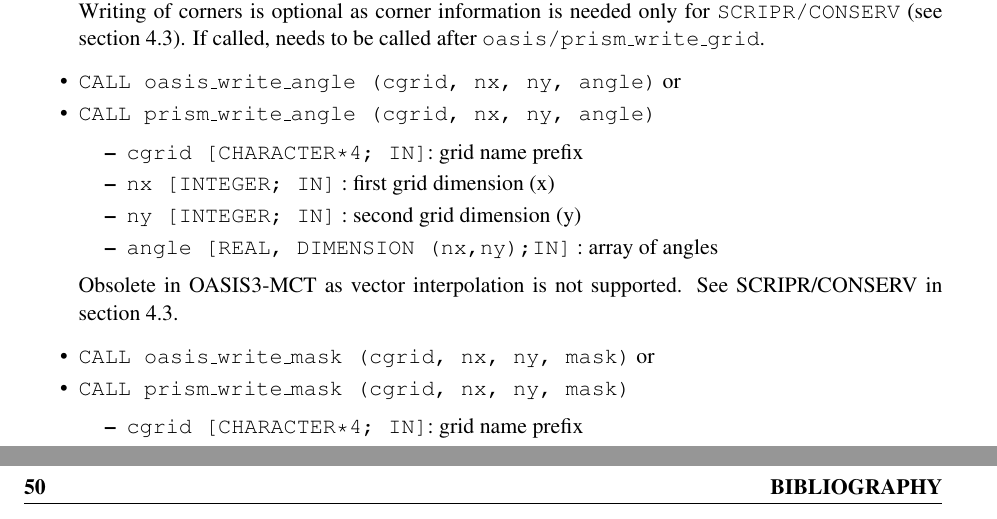
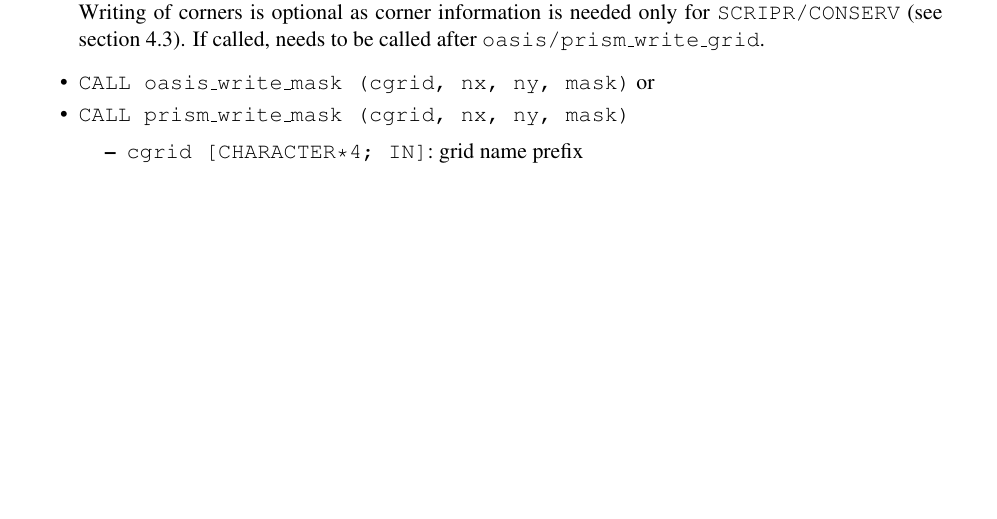
Before and after one commit to COSIMA/oasis3-mct, a LaTeX thesis (doc/oasis3mct_UserGuide.tex, which reads doc/UG2_Model_interfacing.tex): two parts of pages 15 and 54 of 54 before the commit and part of page 15 of 52 after it, the two joined at a grey line, cut so that both start at the same text, the shorter picture padded with empty space. Compiled offline with pdfLaTeX.

Commit message:
Remove documentation about oasis_write_angle as "vector interpolation" is not supported in OASIS3-MCT.
svn path=/trunk/oasis3-mct/; revision=409

```diff
--- a/doc/UG2_Model_interfacing.tex
+++ b/doc/UG2_Model_interfacing.tex
@@ -289,20 +289,6 @@ be called just after {\tt oasis\_init\_comp}.
  optional as corner information is needed only for {\tt
    SCRIPR/CONSERV} (see section \ref{subsec_interp}). If called, needs
  to be called after {\tt oasis/prism\_write\_grid}.
-
-\vspace{0.2cm}
-\item {\tt CALL oasis\_write\_angle (cgrid, nx, ny, angle)} or
-\item {\tt CALL prism\_write\_angle (cgrid, nx, ny, angle)}
-
- \begin{itemize}
-    \item {\tt cgrid [CHARACTER*4; IN]}: grid name prefix
-    \item {\tt nx [INTEGER; IN]} : first grid dimension (x)
-    \item {\tt ny [INTEGER; IN]} : second grid dimension (y)
-    \item {\tt angle [REAL, DIMENSION (nx,ny);IN]} : array of angles
- \end{itemize}
-
-Obsolete in OASIS3-MCT as vector interpolation is not supported.
-See SCRIPR/CONSERV in section \ref{subsec_interp}.
 
 \vspace{0.2cm}
 \item {\tt CALL oasis\_write\_mask (cgrid, nx, ny, mask)} or
```
Also changed, not shown: doc/oasis3mct_UserGuide.pdf.
